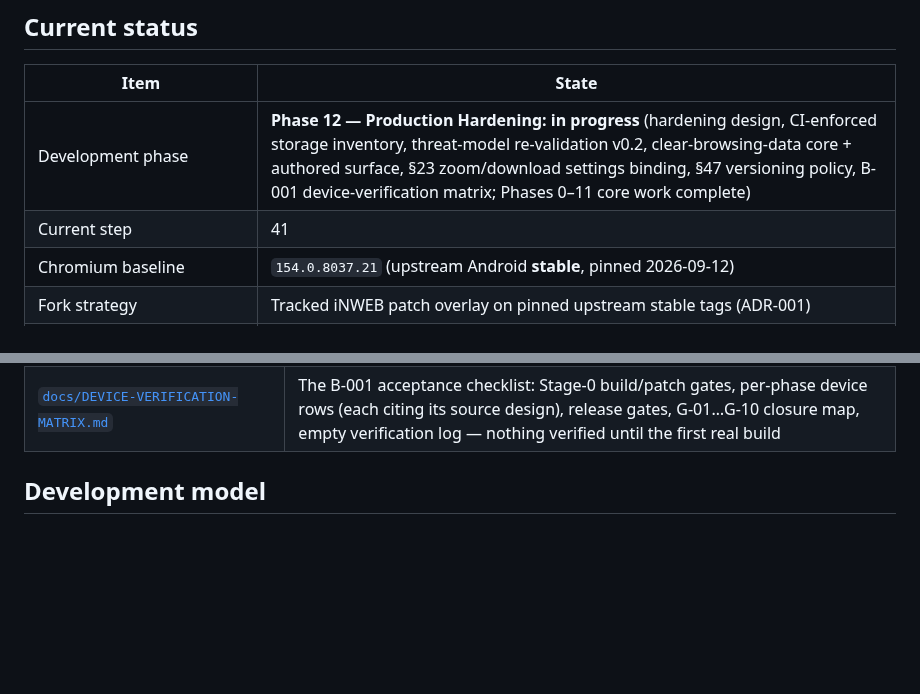
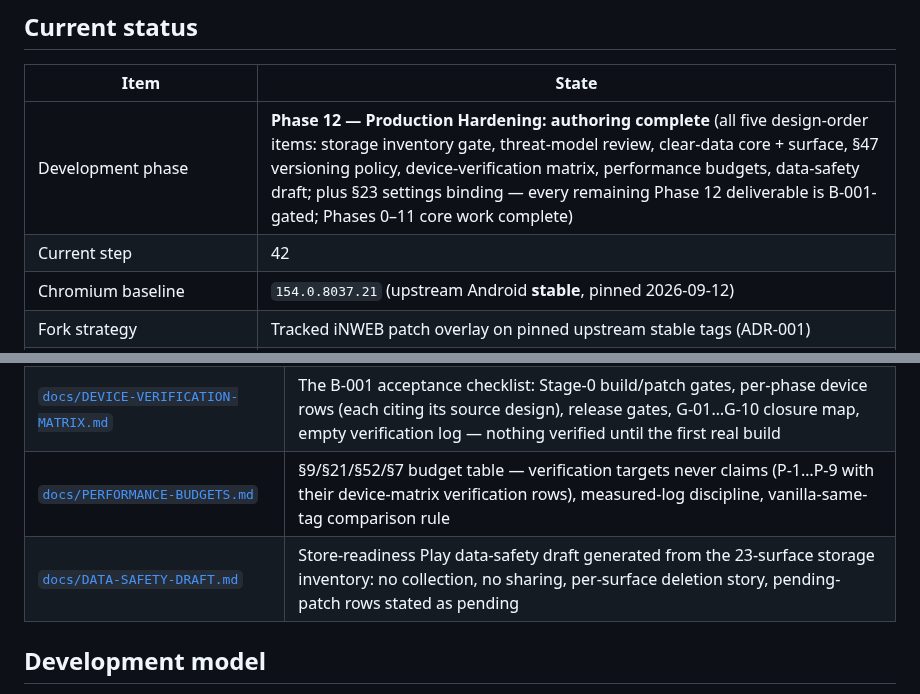
Before and after one commit to iNAYATechLab/iNWEB-Browser, a Markdown page: README.md, 2 parts joined by grey strips. GitHub-like rendering; blank space fills up the shorter version.

```diff
--- a/README.md
+++ b/README.md
@@ -21,8 +21,8 @@ written in Kotlin.
 
 | Item | State |
 |---|---|
-| Development phase | **Phase 12 — Production Hardening: in progress** (hardening design, CI-enforced storage inventory, threat-model re-validation v0.2, clear-browsing-data core + authored surface, §23 zoom/download settings binding, §47 versioning policy, B-001 device-verification matrix; Phases 0–11 core work complete) |
-| Current step | 41 |
+| Development phase | **Phase 12 — Production Hardening: authoring complete** (all five design-order items: storage inventory gate, threat-model review, clear-data core + surface, §47 versioning policy, device-verification matrix, performance budgets, data-safety draft; plus §23 settings binding — every remaining Phase 12 deliverable is B-001-gated; Phases 0–11 core work complete) |
+| Current step | 42 |
 | Chromium baseline | `154.0.8037.21` (upstream Android **stable**, pinned 2026-09-12) |
 | Fork strategy | Tracked iNWEB patch overlay on pinned upstream stable tags (ADR-001) |
 | Core module (`src/core/browser-shell`) | **Implemented & unit-tested — 150 Kotlin tests** (tabs incl. switcher view, omnibox, session, history + bookmarks + top sites incl. persistent file stores, downloads, settings incl. onboarding flag, page-zoom §23 with per-site overrides + Chromium preset table, download preferences §23) |
@@ -137,6 +137,8 @@ git-ignored here by design (ADR-004): the tree is always reproducible as
 | [`docs/THREAT-MODEL.md`](docs/THREAT-MODEL.md) | Security threat model (living document) |
 | [`docs/VERSIONING.md`](docs/VERSIONING.md) | §47 versioning policy: semver ladder from `1.0.0-alpha.1`, versionCode derivation + overflow rule + release registry, tag naming & the §45 release record — written before the first tag exists |
 | [`docs/DEVICE-VERIFICATION-MATRIX.md`](docs/DEVICE-VERIFICATION-MATRIX.md) | The B-001 acceptance checklist: Stage-0 build/patch gates, per-phase device rows (each citing its source design), release gates, G-01…G-10 closure map, empty verification log — nothing verified until the first real build |
+| [`docs/PERFORMANCE-BUDGETS.md`](docs/PERFORMANCE-BUDGETS.md) | §9/§21/§52/§7 budget table — verification targets never claims (P-1…P-9 with their device-matrix verification rows), measured-log discipline, vanilla-same-tag comparison rule |
+| [`docs/DATA-SAFETY-DRAFT.md`](docs/DATA-SAFETY-DRAFT.md) | Store-readiness Play data-safety draft generated from the 23-surface storage inventory: no collection, no sharing, per-surface deletion story, pending-patch rows stated as pending |
 
 ## Development model
 
```
Also changed, not shown: PROJECT_STATE.md (+47 -15 lines).
